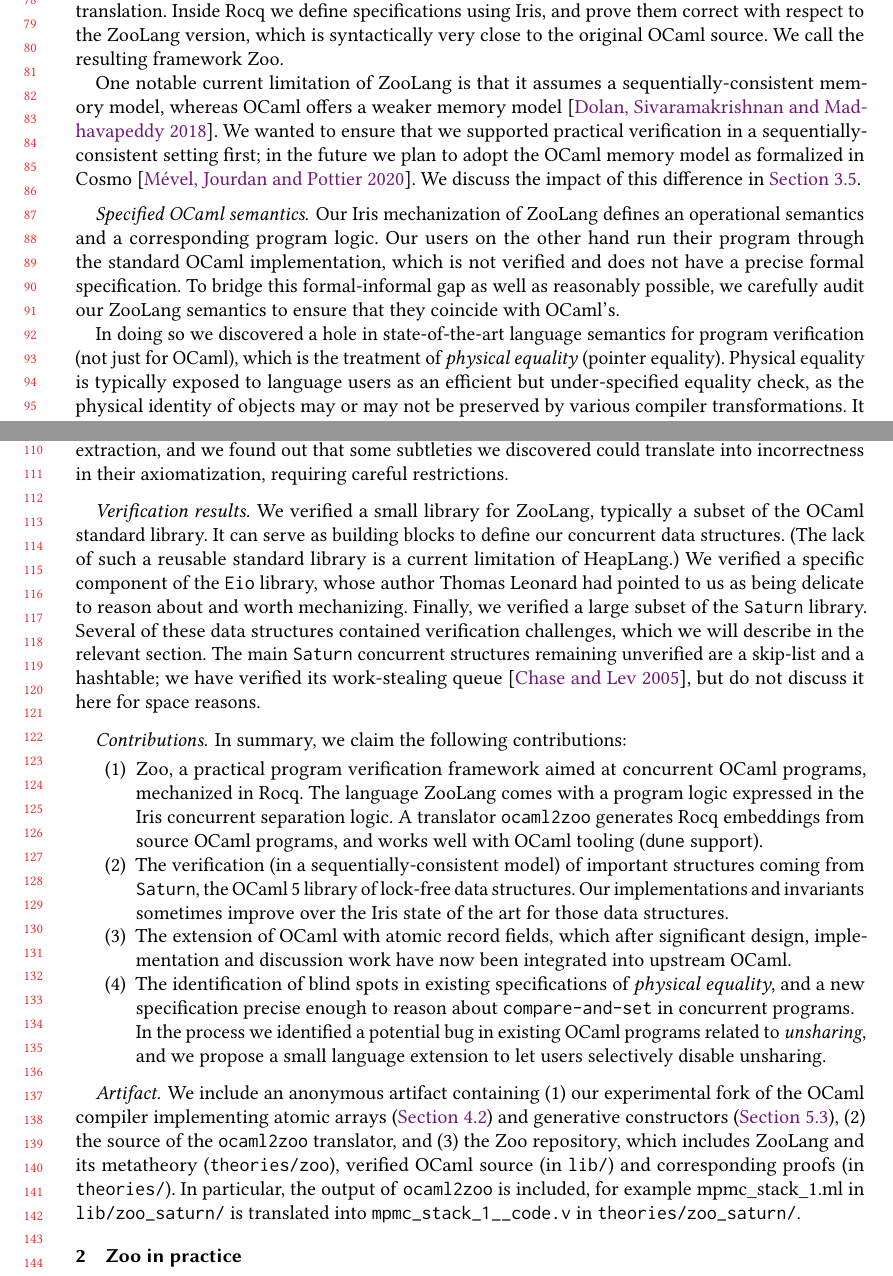
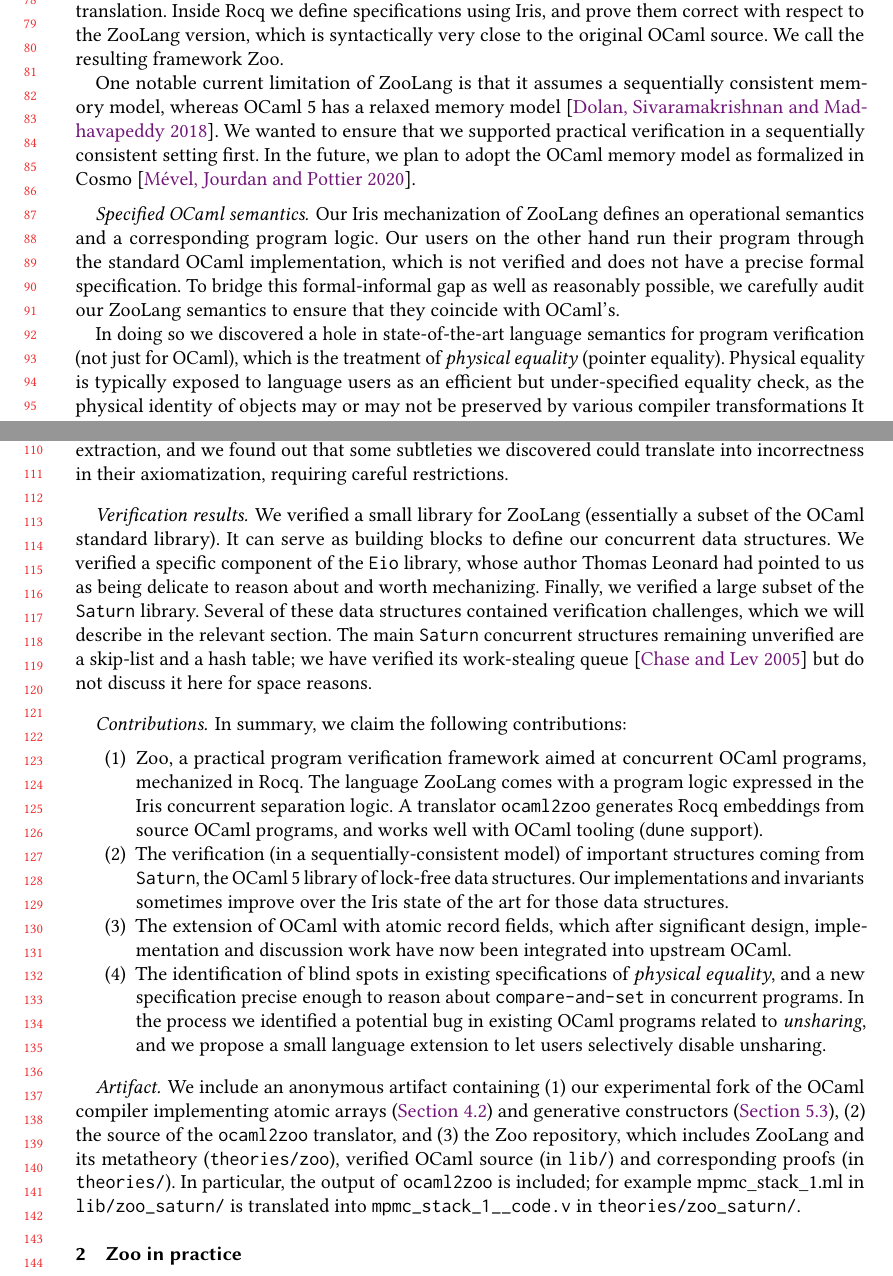
Before and after one commit to clef-men/article_zoo_popl, a LaTeX paper (main.tex, which reads introduction.tex): two parts of pages 2 and 3 of 29, joined at a grey line, cut so that both start at the same text. Compiled offline with pdfLaTeX.

Commit message:
Introduction: Polish.

```diff
--- a/introduction.tex
+++ b/introduction.tex
@@ -65,12 +46,17 @@ As in \Perennial, we also provide a translator from (a subset of) \OCaml to \Zoo
 We call the resulting framework \Zoo.
 
-One notable current limitation of \ZooLang is that it assumes a sequentially-consistent memory model, whereas \OCaml offers a weaker memory model~\citep*{DBLP:conf/pldi/DolanSM18}. We wanted to ensure that we supported practical verification in a sequentially-consistent setting first; in the future we plan to adopt the \OCaml memory model as formalized in \Cosmo~\citep*{DBLP:journals/pacmpl/MevelJP20}. We discuss the impact of this difference in \cref{subsec:memory-model}.
+One notable current limitation of \ZooLang is that it assumes a sequentially consistent memory model, whereas \OCamlFive has a relaxed memory model~\citep*{DBLP:conf/pldi/DolanSM18}.
+We wanted to ensure that we supported practical verification in a sequentially consistent setting first.
+In the future, we plan to adopt the \OCaml memory model as formalized in \Cosmo~\citep*{DBLP:journals/pacmpl/MevelJP20}.
 
 % The formal verification of fine-grained concurrent algorithms involves finding and reasoning about non-trivial linearization points~\citep*{DBLP:journals/csur/DongolD15,DBLP:journals/pacmpl/JungLPRTDJ20,DBLP:conf/cpp/VindumB21,DBLP:conf/cpp/VindumFB22,DBLP:conf/osdi/Chang0STKZ23}. In recent years, concurrent separation logic~\citep*{DBLP:journals/siglog/BrookesO16} has enabled significant progress in this area.
 % In particular, the development of \Iris~\citep*{DBLP:journals/jfp/JungKJBBD18}, a state-of-the-art mechanized \emph{higher-order} concurrent separation logic with \emph{user-defined ghost state}, has nourished a rich and successful line of works~\citep*{DBLP:journals/pacmpl/JungLPRTDJ20,DBLP:conf/cpp/VindumB21,DBLP:conf/cpp/VindumFB22,DBLP:conf/osdi/Chang0STKZ23,DBLP:conf/cpp/CarbonneauxZKON22,DBLP:journals/pacmpl/JungLCKPK23,DBLP:journals/pacmpl/SomersK24,DBLP:journals/pacmpl/MevelJP20,DBLP:journals/pacmpl/MevelJ21,DBLP:conf/pldi/DangJCNMKD22,DBLP:journals/pacmpl/ParkKMJLKK24,DBLP:conf/pldi/MulderKG22,DBLP:journals/pacmpl/MulderK23}, dealing with external~\citep*{DBLP:conf/cpp/VindumFB22} and future-dependent~\citep*{DBLP:journals/pacmpl/JungLPRTDJ20,DBLP:conf/cpp/VindumB21,DBLP:conf/osdi/Chang0STKZ23} linearization points, relaxed memory~\citep*{DBLP:journals/pacmpl/MevelJP20,DBLP:journals/pacmpl/MevelJ21,DBLP:conf/pldi/DangJCNMKD22,DBLP:journals/pacmpl/ParkKMJLKK24} and automation~\citep*{DBLP:conf/pldi/MulderKG22,DBLP:journals/pacmpl/MulderK23}.
 
-\paragraph{Specified \OCaml semantics} Our \Iris mechanization of \ZooLang defines an operational semantics and a corresponding program logic. Our users on the other hand run their program through the standard \OCaml implementation, which is not verified and does not have a precise formal specification. To bridge this formal-informal gap as well as reasonably possible, we carefully audit our \ZooLang semantics to ensure that they coincide with \OCaml's.
+\paragraph{Specified \OCaml semantics}
 
-In doing so we discovered a hole in state-of-the-art language semantics for program verification (not just for \OCaml), which is the treatment of \emph{physical equality} (pointer equality). Physical equality is typically exposed to language users as an efficient but under-specified equality check, as the physical identity of objects may or may not be preserved by various compiler transformations. It is an essential aspect of concurrent programs, as it underlies the semantics of important atomic instructions such as \texttt{compare\_and\_set}. We found that the current informal semantics in \OCaml is incomplete, it does not allow to reason on programs that use structured data which mix mutable and immutable constructors. Existing formalizations of physical equality in verification frameworks typically restrict it to primitive datatypes, but idiomatic concurrent programs do not fit within this restriction. We propose a precise specification of physical equality in \Zoo that scales to the verification of all the concurrent programs we encountered.
+Our \Iris mechanization of \ZooLang defines an operational semantics and a corresponding program logic. Our users on the other hand run their program through the standard \OCaml implementation, which is not verified and does not have a precise formal specification.
+To bridge this formal-informal gap as well as reasonably possible, we carefully audit our \ZooLang semantics to ensure that they coincide with \OCaml's.
 
-Worse, our discussions with the maintainers of the \OCaml implementation showed that implementors guarantee weaker properties of physical equalities than users assume, in particular they may allow \emph{unsharing}, which makes some existing concurrent programs incorrect. We propose a small new language feature for \OCaml, per-constructor unsharing control, which we also integrate in our \ZooLang translation, to fix affected programs and verify them. Finally, we discussed these subtleties with authors who axiomatize physical equality within Rocq for the purpose of efficient extraction, and we found out that some subtleties we discovered could translate into incorrectness in their axiomatization, requiring careful restrictions.
+In doing so we discovered a hole in state-of-the-art language semantics for program verification (not just for \OCaml), which is the treatment of \emph{physical equality} (pointer equality).
+Physical equality is typically exposed to language users as an efficient but under-specified equality check, as the physical identity of objects may or may not be preserved by various compiler transformations
+It is an essential aspect of concurrent programs, as it underlies the semantics of important atomic instructions such as \texttt{compare\_and\_set}.
@@ -77,46 +66,39 @@ Worse, our discussions with the maintainers of the \OCaml implementation showed
 
-\paragraph{Verification results} We verified a small library for \ZooLang, typically a subset of the \OCaml standard library. It can serve as building blocks to define our concurrent data structures. (The lack of such a reusable standard library is a current limitation of \HeapLang.) We verified a specific component of the \Eio~library, whose author Thomas Leonard had pointed to us as being delicate to reason about and worth mechanizing. Finally, we verified a large subset of the \Saturn library. Several of these data structures contained verification challenges, which we will describe in the relevant section. The main \Saturn concurrent structures remaining unverified are a skip-list and a hashtable; we have verified its work-stealing queue~\citep*{DBLP:conf/spaa/ChaseL05}, but do not discuss it here for space reasons.
+Worse, our discussions with the maintainers of the \OCaml implementation showed that implementors guarantee weaker properties of physical equalities than users assume, in particular they may allow \emph{unsharing}, which makes some existing concurrent programs incorrect.
+We propose a small new language feature for \OCaml, per-constructor unsharing control, which we also integrate in our \ZooLang translation, to fix affected programs and verify them.
+Finally, we discussed these subtleties with authors who axiomatize physical equality within \Rocq for the purpose of efficient extraction, and we found out that some subtleties we discovered could translate into incorrectness in their axiomatization, requiring careful restrictions.
 
-\paragraph{Contributions} In summary, we claim the following contributions:
+\paragraph{Verification results}
+
+We verified a small library for \ZooLang (essentially a subset of the \OCaml standard library).
+It can serve as building blocks to define our concurrent data structures.
+We verified a specific component of the \Eio~library, whose author Thomas Leonard had pointed to us as being delicate to reason about and worth mechanizing.
+Finally, we verified a large subset of the \Saturn library.
+Several of these data structures contained verification challenges, which we will describe in the relevant section.
+The main \Saturn concurrent structures remaining unverified are a skip-list and a hash table; we have verified its work-stealing queue~\citep*{DBLP:conf/spaa/ChaseL05} but do not discuss it here for space reasons.
+
+\paragraph{Contributions}
+
+In summary, we claim the following contributions:
 \begin{enumerate}
-\item \Zoo, a practical program verification framework aimed at
-  concurrent \OCaml programs, mechanized in Rocq. The language
-  \ZooLang comes with a program logic expressed in the \Iris
-  concurrent separation logic. A translator \texttt{ocaml2zoo}
-  generates Rocq embeddings from source \OCaml programs, and works
-  well with \OCaml tooling (\texttt{dune} support).
-
-\item The verification (in a sequentially-consistent model) of
-  important structures coming from \Saturn, the \OCamlFive library of
-  lock-free data structures. Our implementations and invariants
-  sometimes improve over the \Iris state of the art for those data
-  structures.
-
-\item The extension of \OCaml with atomic record fields, which after
-  significant design, implementation and discussion work have now been
-  integrated into upstream \OCaml.
-
-\item The identification of blind spots in existing specifications of
-  \emph{physical equality}, and a new specification precise
-  enough to reason about \texttt{compare-and-set} in concurrent
-  programs.
-
-  In the process we identified a potential bug in existing \OCaml
-  programs related to \emph{unsharing}, and we propose a small
-  language extension to let users selectively disable unsharing.
+  \item
+    \Zoo, a practical program verification framework aimed at concurrent \OCaml programs, mechanized in \Rocq.
+    The language \ZooLang comes with a program logic expressed in the \Iris concurrent separation logic.
+    A translator \texttt{ocaml2zoo} generates \Rocq embeddings from source \OCaml programs, and works well with \OCaml tooling (\texttt{dune} support).
+  \item
+    The verification (in a sequentially-consistent model) of important structures coming from \Saturn, the \OCamlFive library of lock-free data structures.
+    Our implementations and invariants sometimes improve over the \Iris state of the art for those data structures.
+  \item
+    The extension of \OCaml with atomic record fields, which after significant design, implementation and discussion work have now been integrated into upstream \OCaml.
+  \item
+    The identification of blind spots in existing specifications of \emph{physical equality}, and a new specification precise enough to reason about \texttt{compare-and-set} in concurrent programs.
+    In the process we identified a potential bug in existing \OCaml programs related to \emph{unsharing}, and we propose a small language extension to let users selectively disable unsharing.
 \end{enumerate}
 
-\paragraph{Artifact} We include an anonymous artifact containing (1)
-our experimental fork of the OCaml compiler implementing atomic arrays
-(\cref{subsec:atomic-arrays}) and generative constructors
-(\cref{subsec:generative-constructors}), (2) the source of the
-\texttt{ocaml2zoo} translator, and (3) the \Zoo repository, which
-includes \ZooLang and its metatheory (\texttt{theories/zoo}), verified
-OCaml source (in \texttt{lib/}) and corresponding proofs
-(in \texttt{theories/}). In particular, the output of
-\texttt{ocaml2zoo} is included, for example \text{mpmc\_stack\_1.ml}
-in \texttt{lib/zoo\_saturn/} is translated into
-\texttt{mpmc\_stack\_1\_\_code.v} in \texttt{theories/zoo\_saturn/}.
+\paragraph{Artifact}
+
+We include an anonymous artifact containing (1) our experimental fork of the OCaml compiler implementing atomic arrays (\cref{subsec:atomic-arrays}) and generative constructors (\cref{subsec:generative-constructors}), (2) the source of the \texttt{ocaml2zoo} translator, and (3) the \Zoo repository, which includes \ZooLang and its metatheory (\texttt{theories/zoo}), verified \OCaml source (in \texttt{lib/}) and corresponding proofs (in \texttt{theories/}).
+In particular, the output of \texttt{ocaml2zoo} is included; for example \text{mpmc\_stack\_1.ml} in \texttt{lib/zoo\_saturn/} is translated into \texttt{mpmc\_stack\_1\_\_code.v} in \texttt{theories/zoo\_saturn/}.
 
 %%% Local Variables:
 %%% mode: LaTeX
```
Also changed, not shown: introduction.tex (82 more changed lines).
